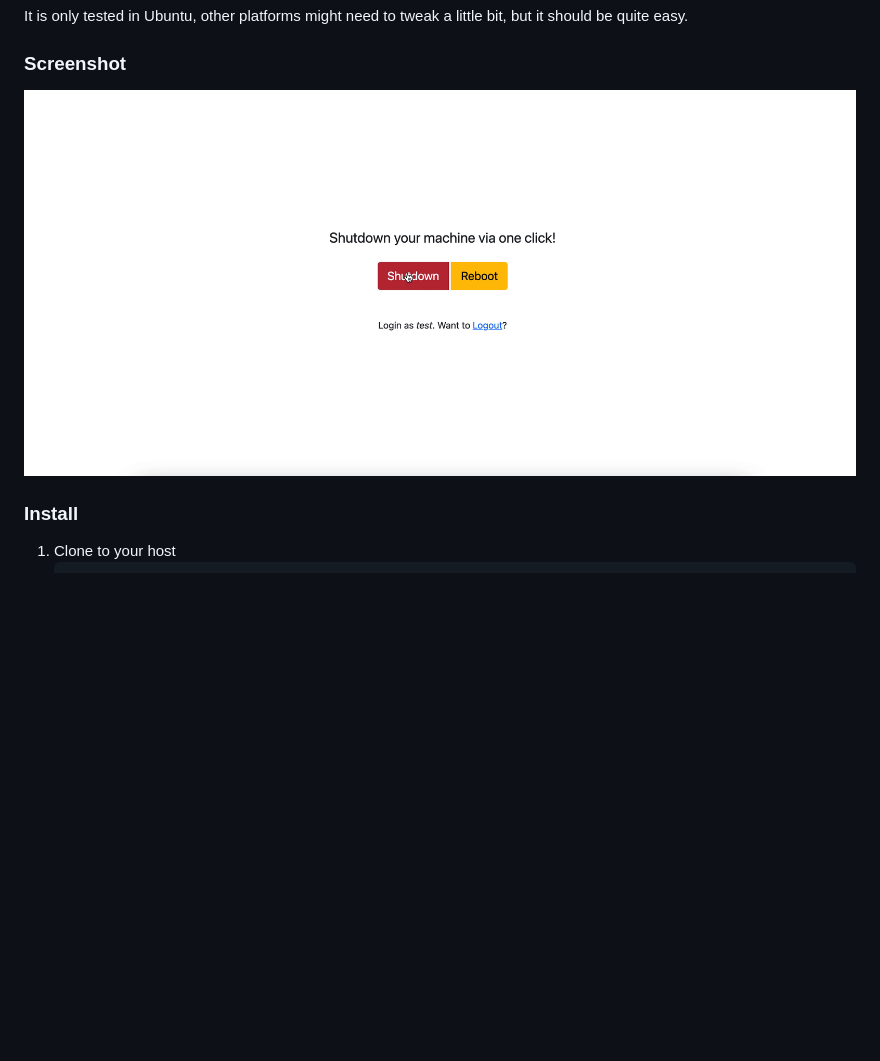
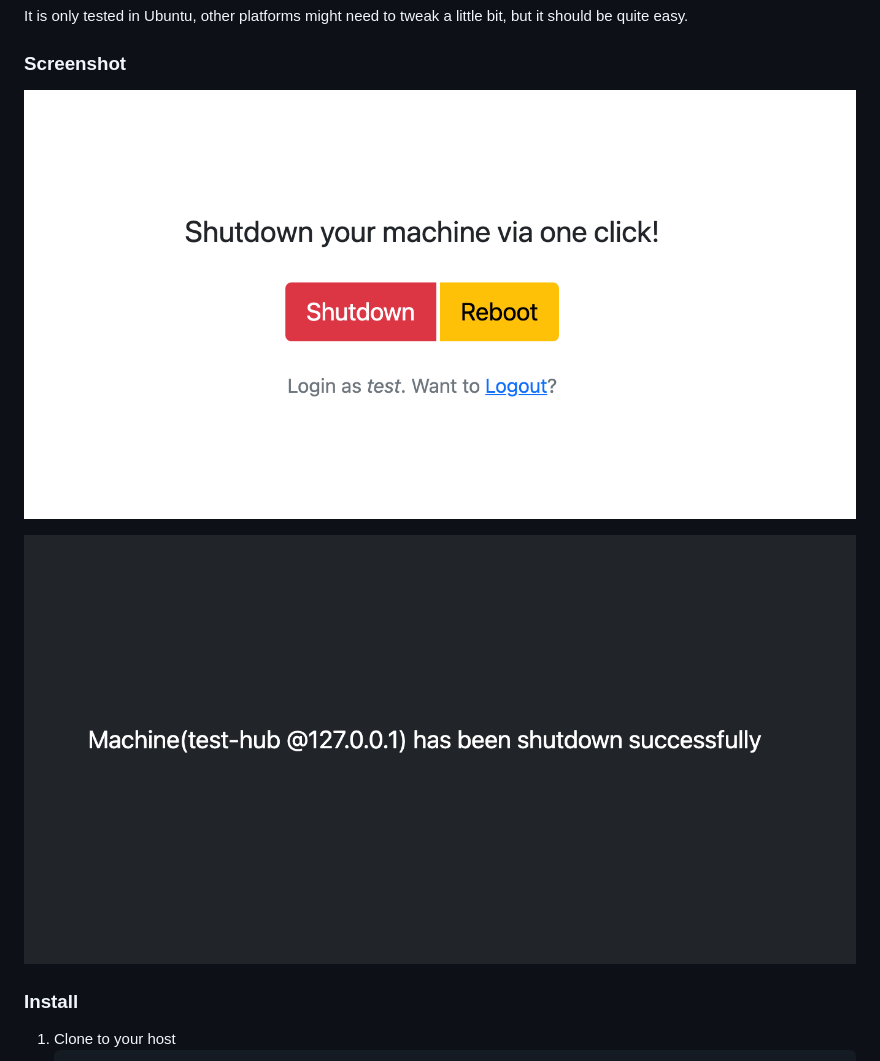
Before and after one commit to JerryBian/web-shutdown, a Markdown page: README.md, the part around the change. GitHub-like rendering; pictures changed too: img/1.png (added), img/2.png (added); blank space fills up the shorter version.

```diff
--- a/README.md
+++ b/README.md
@@ -4,7 +4,9 @@ It is only tested in Ubuntu, other platforms might need to tweak a little bit, b
 
 ### Screenshot
 
-![web interface](./img/1.gif)
+![](./img/1.png)
+
+![](./img/2.png)
 
 ### Install
 
```
Also changed, not shown: 3 other files.
